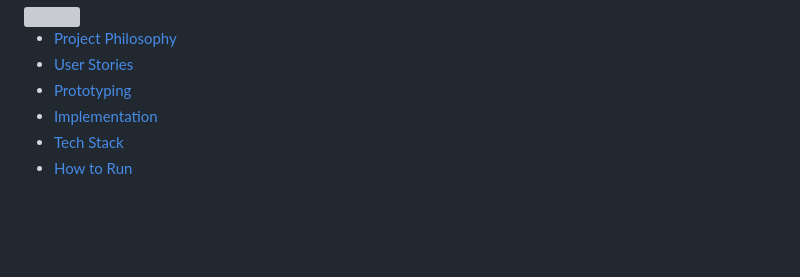
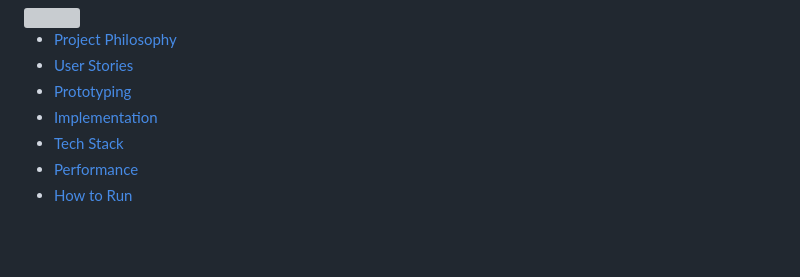
Before and after one commit to joehaddad94/CyberChaperone, a Markdown page: README.md, the part around the change printed below. Drawn GitHub-style; grey boxes are pictures that could not be loaded.

```diff
--- a/README.md
+++ b/README.md
@@ -9,6 +9,7 @@
 - [Prototyping](#prototyping)
 - [Implementation](#implementation)
 - [Tech Stack](#tech-stack)
+- [Performance](#performance)
 - [How to Run](#how-to-run)
 
 <br><br>
```
Also changed, not shown: other parts of README.md (+1 -1 lines).
